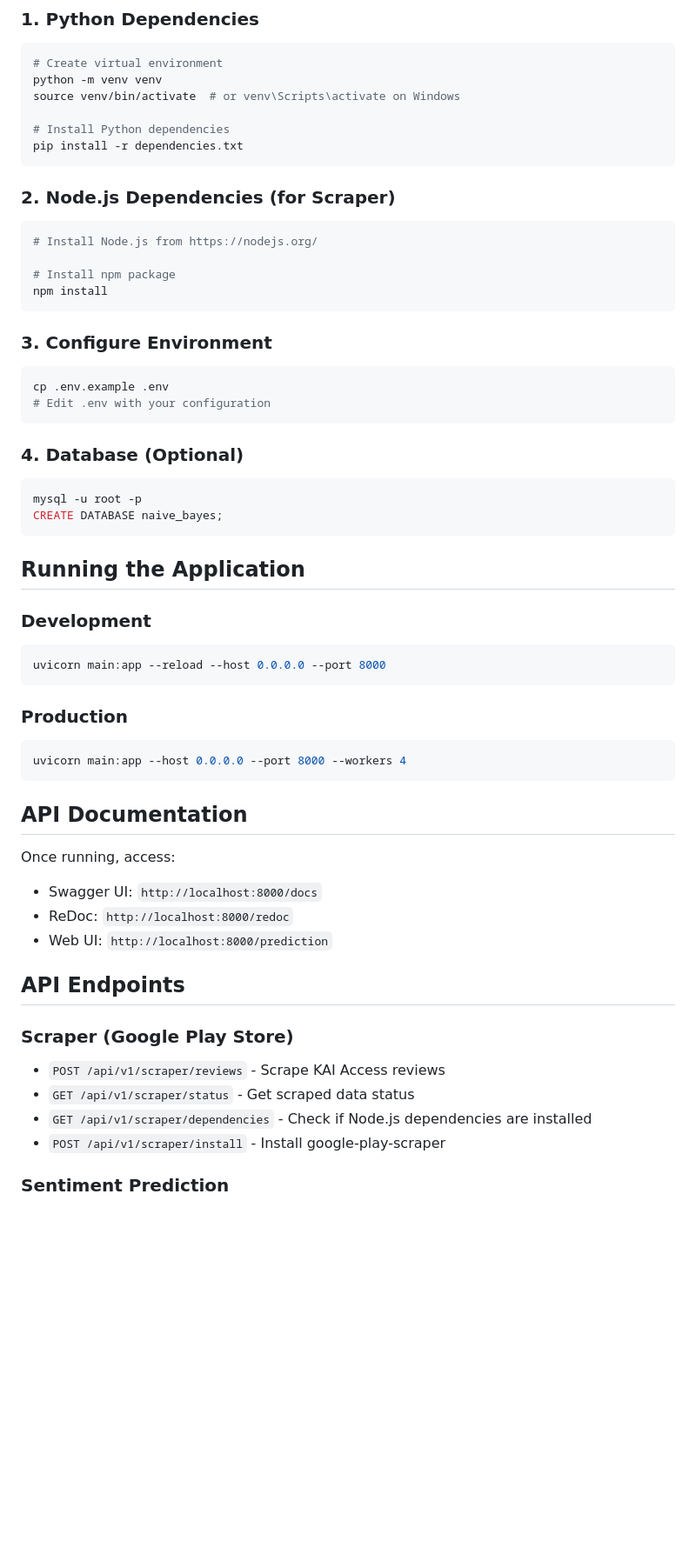
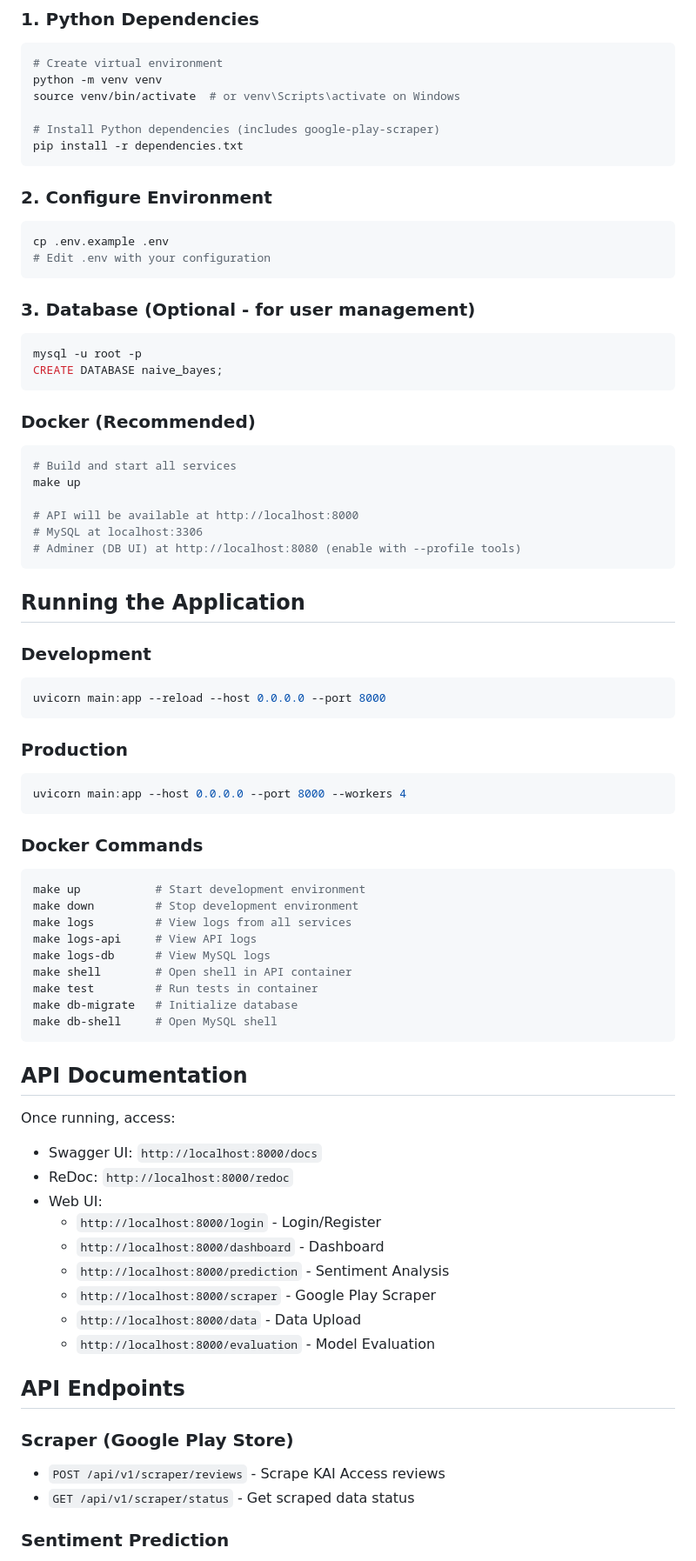
Before and after one commit to sonyadriko/naive-bayes-classifier-text-mining, a Markdown page: README.md, the part around one of its changes. Shown at 87% size. Rendered like a GitHub page; blank space fills up the shorter version.

````diff
--- a/README.md
+++ b/README.md
@@ -109,31 +114,33 @@ data/
 python -m venv venv
 source venv/bin/activate  # or venv\Scripts\activate on Windows
 
-# Install Python dependencies
+# Install Python dependencies (includes google-play-scraper)
 pip install -r dependencies.txt
 ```
 
-### 2. Node.js Dependencies (for Scraper)
-
-```bash
-# Install Node.js from https://nodejs.org/
-
-# Install npm package
-npm install
-```
-
-### 3. Configure Environment
+### 2. Configure Environment
 
 ```bash
 cp .env.example .env
 # Edit .env with your configuration
 ```
 
-### 4. Database (Optional)
+### 3. Database (Optional - for user management)
 
 ```bash
 mysql -u root -p
 CREATE DATABASE naive_bayes;
+```
+
+### Docker (Recommended)
+
+```bash
+# Build and start all services
+make up
+
+# API will be available at http://localhost:8000
+# MySQL at localhost:3306
+# Adminer (DB UI) at http://localhost:8080 (enable with --profile tools)
 ```
 
 ## Running the Application
@@ -150,12 +157,32 @@ uvicorn main:app --reload --host 0.0.0.0 --port 8000
 uvicorn main:app --host 0.0.0.0 --port 8000 --workers 4
 ```
 
+### Docker Commands
+
+```bash
+make up           # Start development environment
+make down         # Stop development environment
+make logs         # View logs from all services
+make logs-api     # View API logs
+make logs-db      # View MySQL logs
+make shell        # Open shell in API container
+make test         # Run tests in container
+make db-migrate   # Initialize database
+make db-shell     # Open MySQL shell
+```
+
 ## API Documentation
 
 Once running, access:
 - Swagger UI: `http://localhost:8000/docs`
 - ReDoc: `http://localhost:8000/redoc`
-- Web UI: `http://localhost:8000/prediction`
+- Web UI:
+  - `http://localhost:8000/login` - Login/Register
+  - `http://localhost:8000/dashboard` - Dashboard
+  - `http://localhost:8000/prediction` - Sentiment Analysis
+  - `http://localhost:8000/scraper` - Google Play Scraper
+  - `http://localhost:8000/data` - Data Upload
+  - `http://localhost:8000/evaluation` - Model Evaluation
 
 ## API Endpoints
 
@@ -163,8 +190,6 @@ Once running, access:
 
 - `POST /api/v1/scraper/reviews` - Scrape KAI Access reviews
 - `GET /api/v1/scraper/status` - Get scraped data status
-- `GET /api/v1/scraper/dependencies` - Check if Node.js dependencies are installed
-- `POST /api/v1/scraper/install` - Install google-play-scraper
 
 ### Sentiment Prediction
 
````
Also changed, not shown: other parts of README.md (+8 -3 lines), CLAUDE.md (+17 -18 lines).
